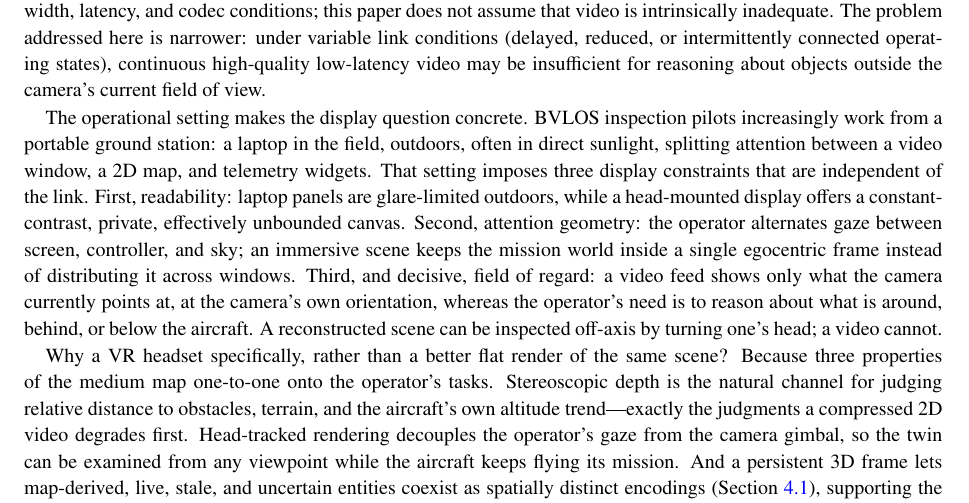
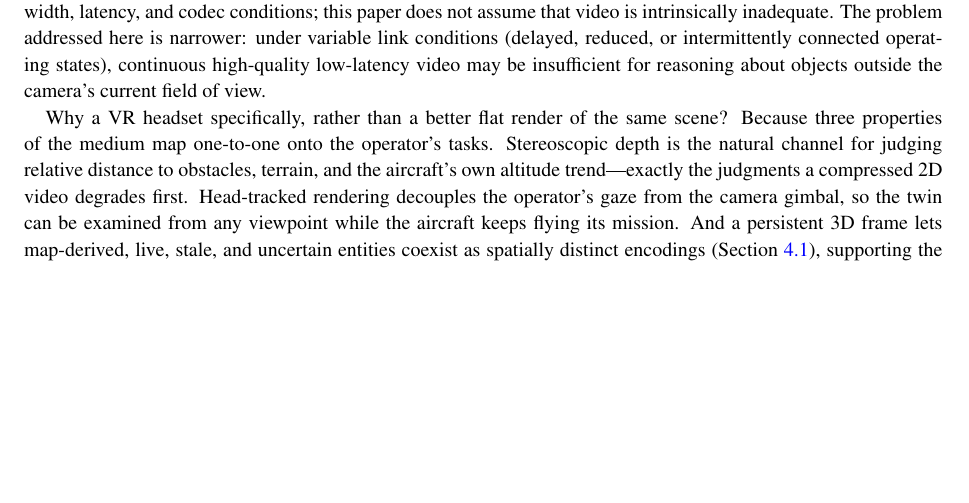
Before and after one commit to xabierolaz/vr_telemetry, a LaTeX document (main.tex): part of page 2 of 15 before the commit and part of page 2 of 14 after it, cut so that both start at the same text, the shorter picture padded with empty space. Compiled offline with pdfLaTeX.

Commit message:
Update on Overleaf.

```diff
--- a/main.tex
+++ b/main.tex
@@ -56,7 +56,6 @@
 
 Remote UAV operation is a spatial decision-making problem. A pilot or mission operator must reason about aircraft pose, terrain, hazards, people, vehicles, mission targets, visibility, and communication degradation while often relying on a video stream and a map display. Modern video links can be effective under favorable coverage, bandwidth, latency, and codec conditions; this paper does not assume that video is intrinsically inadequate. The problem addressed here is narrower: under variable link conditions (delayed, reduced, or intermittently connected operating states), continuous high-quality low-latency video may be insufficient for reasoning about objects outside the camera's current field of view.
 
-The operational setting makes the display question concrete. BVLOS inspection pilots increasingly work from a portable ground station: a laptop in the field, outdoors, often in direct sunlight, splitting attention between a video window, a 2D map, and telemetry widgets. That setting imposes three display constraints that are independent of the link. First, readability: laptop panels are glare-limited outdoors, while a head-mounted display offers a constant-contrast, private, effectively unbounded canvas. Second, attention geometry: the operator alternates gaze between screen, controller, and sky; an immersive scene keeps the mission world inside a single egocentric frame instead of distributing it across windows. Third, and decisive, field of regard: a video feed shows only what the camera currently points at, at the camera's own orientation, whereas the operator's need is to reason about what is around, behind, or below the aircraft. A reconstructed scene can be inspected off-axis by turning one's head; a video cannot.
 
 Why a VR headset specifically, rather than a better flat render of the same scene? Because three properties of the medium map one-to-one onto the operator's tasks. Stereoscopic depth is the natural channel for judging relative distance to obstacles, terrain, and the aircraft's own altitude trend---exactly the judgments a compressed 2D video degrades first. Head-tracked rendering decouples the operator's gaze from the camera gimbal, so the twin can be examined from any viewpoint while the aircraft keeps flying its mission. And a persistent 3D frame lets map-derived, live, stale, and uncertain entities coexist as spatially distinct encodings (Section~\ref{sec:scene-state}), supporting the perception--comprehension--projection chain of situation awareness \cite{endsley1995theory} in a single glance sequence. In short, the HMD is not a nicer monitor for the same pixels: it is the only display class whose properties directly compensate the specific information losses of a degraded video link.
 
```
